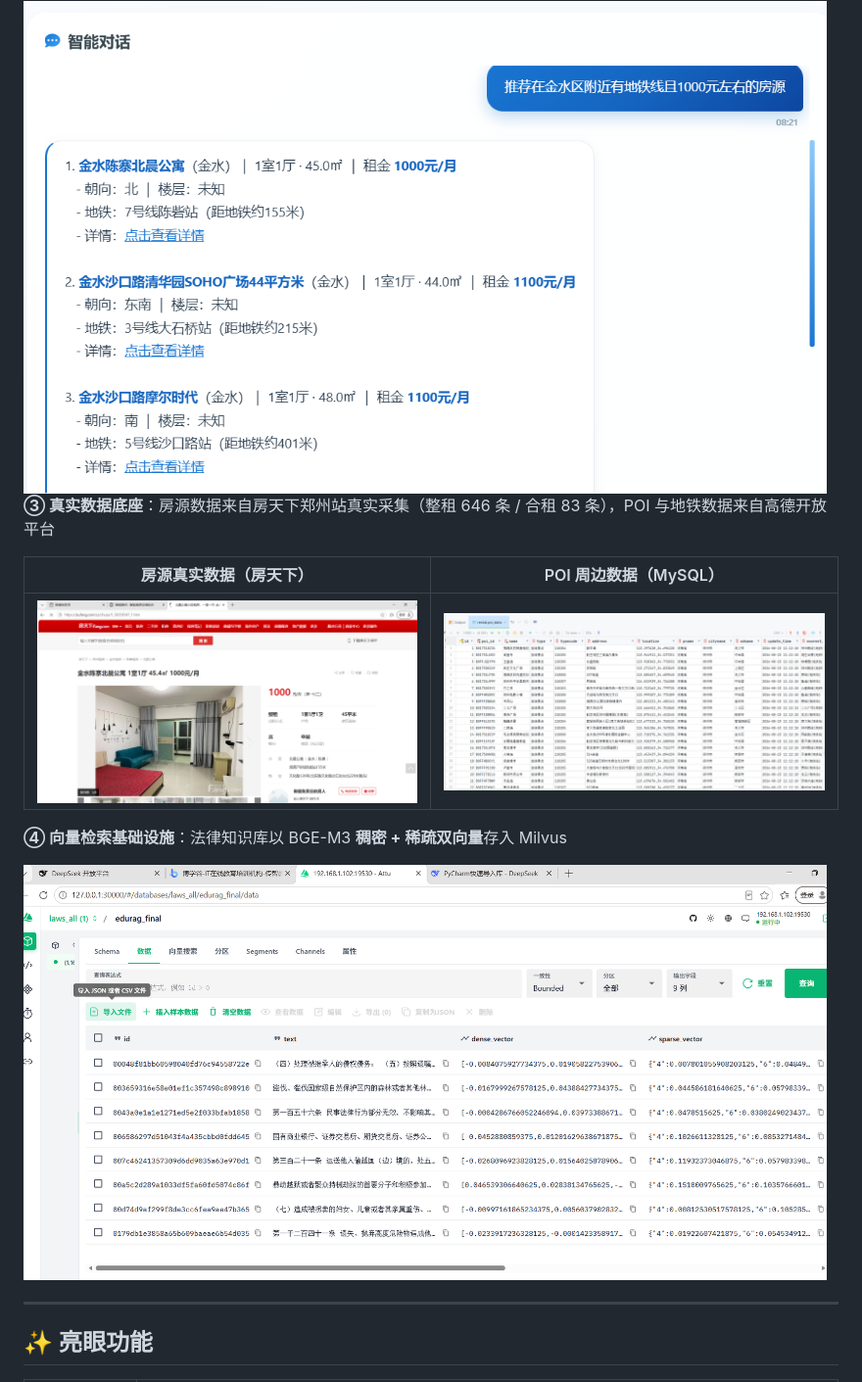
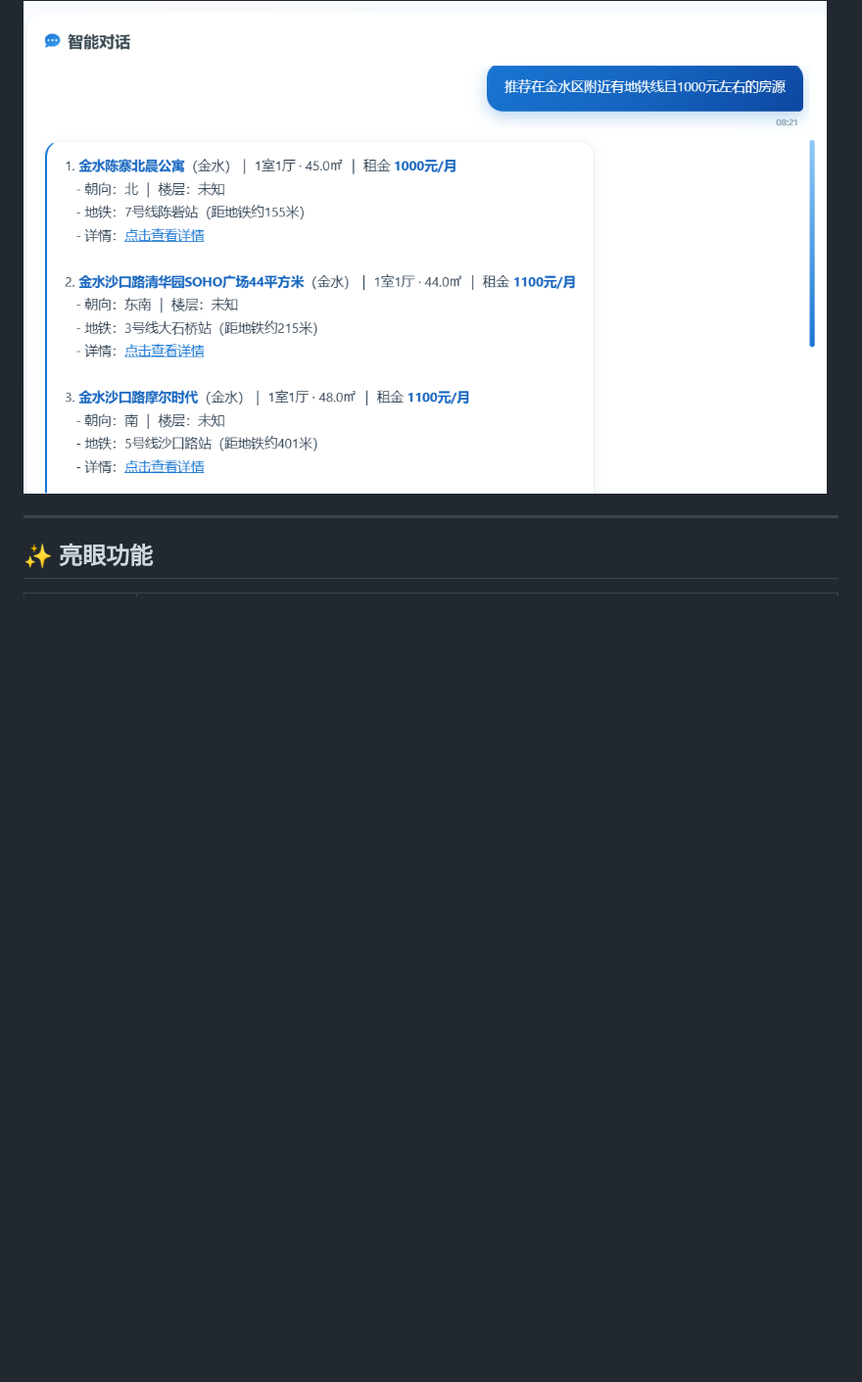
Before and after one commit to lucky-people/agent-rag, a Markdown page: README.md, the part around the change. Shown at 98% size. GitHub-like rendering; blank space fills up the shorter version.

Commit message:
docs: 精简README图片展示，删除过时数据截图，保留代表性功能演示与架构图

```diff
--- a/README.md
+++ b/README.md
@@ -31,16 +31,6 @@
 **② 房源智能推荐**：自然语言查询自动生成 SQL，返回带朝向 / 楼层 / 地铁距离的结构化房源卡片，支持一键收藏
 
 <img src="docs/screenshots/02-house-recommend.png" width="820"/>
-
-**③ 真实数据底座**：房源数据来自房天下郑州站真实采集（整租 646 条 / 合租 83 条），POI 与地铁数据来自高德开放平台
-
-| 房源真实数据（房天下） | POI 周边数据（MySQL） |
-|:---:|:---:|
-| <img src="docs/screenshots/03-data-source-house.png" width="400"/> | <img src="docs/screenshots/04-data-poi.png" width="400"/> |
-
-**④ 向量检索基础设施**：法律知识库以 BGE-M3 **稠密 + 稀疏双向量**存入 Milvus
-
-<img src="docs/screenshots/05-data-milvus.png" width="820"/>
 
 ---
 
```
